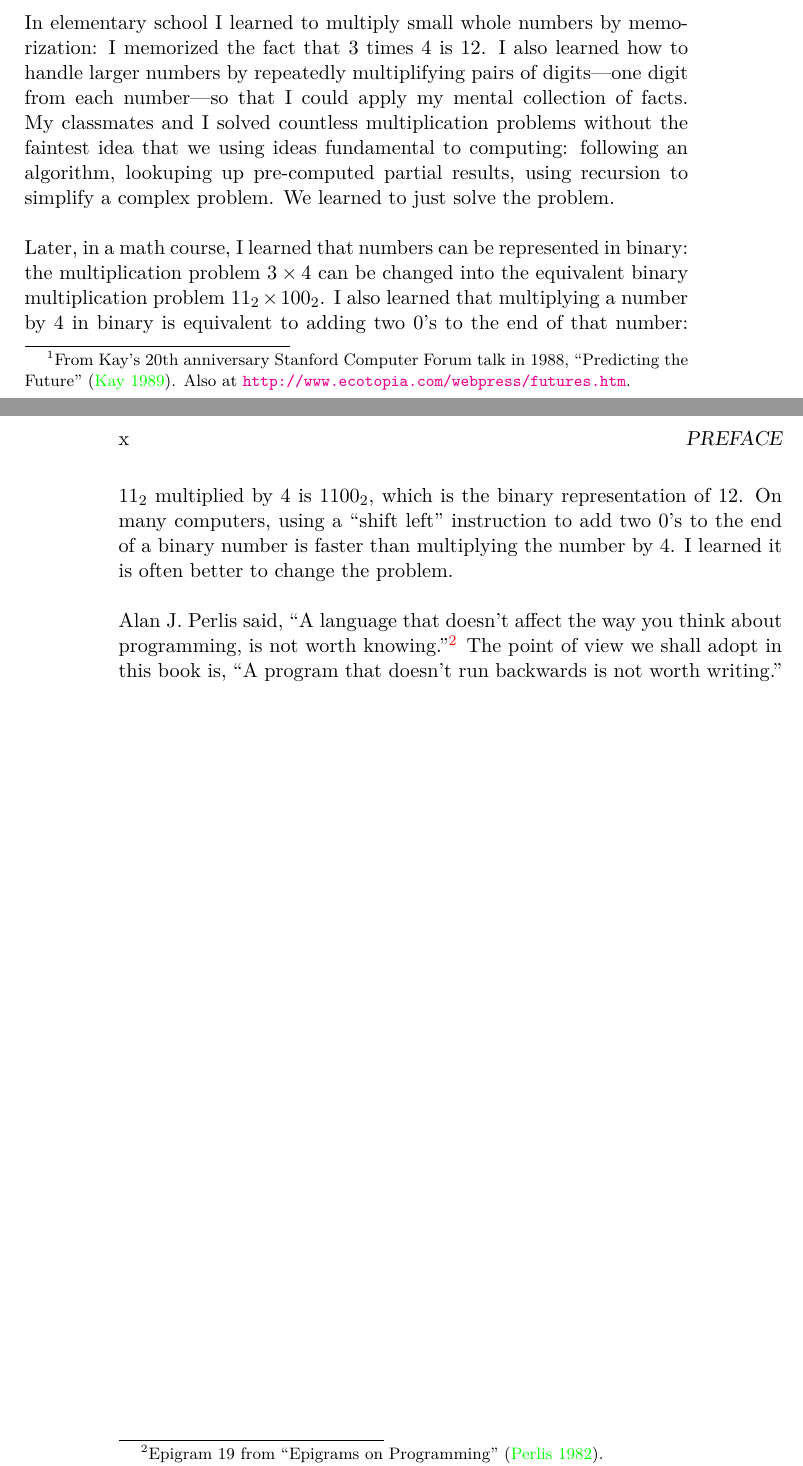
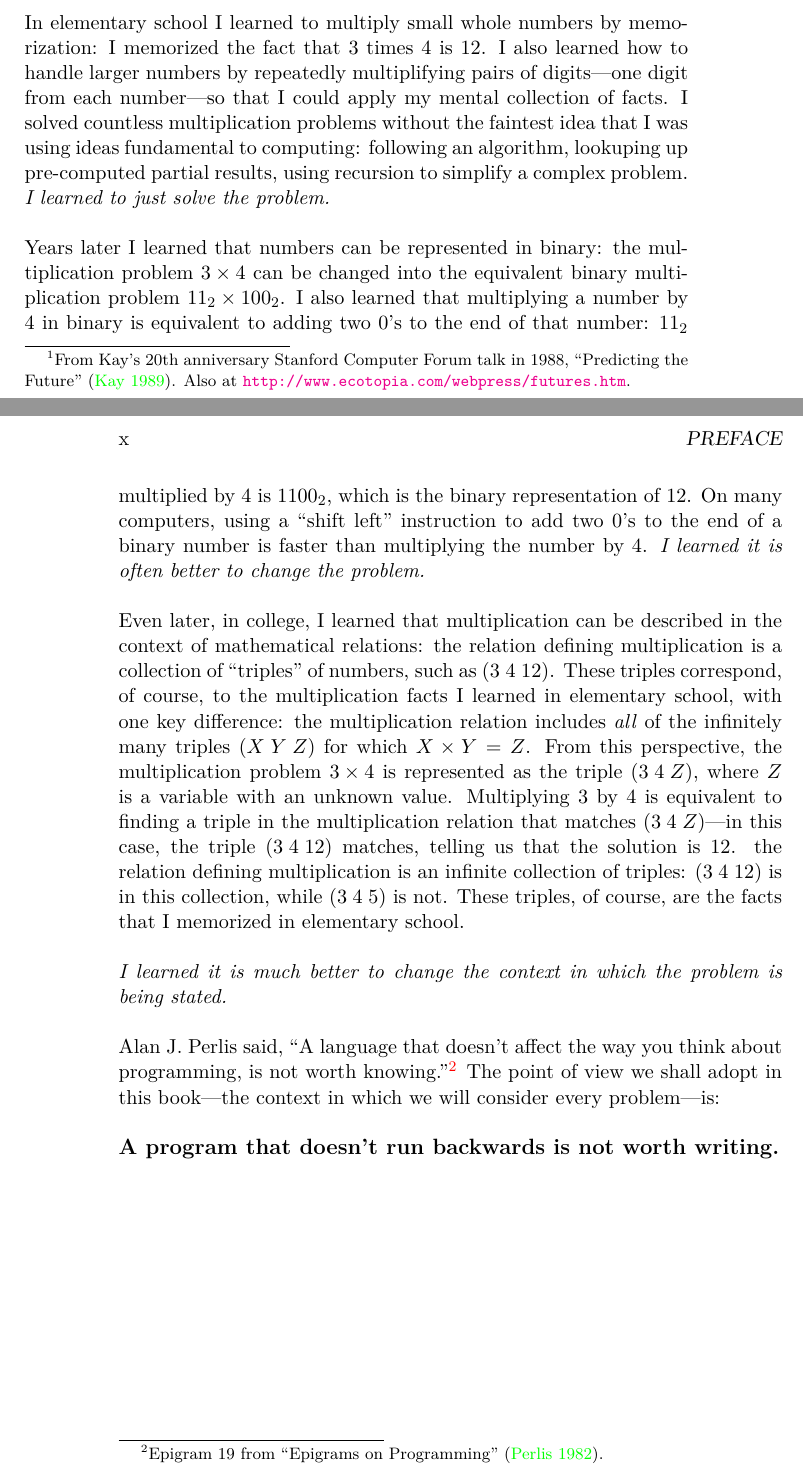
Before and after one commit to webyrd/untitled-relational-interpreter-book, a LaTeX book (book.tex, which reads preface.tex): two parts of pages 9 and 10 of 13, joined at a grey line, cut so that both start at the same text. The pictures show the PDF file book.pdf that the author committed with the source.

Commit message:
working on preface

```diff
--- a/preface.tex
+++ b/preface.tex
@@ -24,16 +24,17 @@ I also learned how to handle larger numbers by repeatedly
 multiplifying pairs of digits---one digit from each number---so that I
 could apply my mental collection of facts.
 %
-My classmates and I solved countless multiplication problems without
-the faintest idea that we using ideas fundamental to computing:
-following an algorithm, lookuping up pre-computed partial results,
-using recursion to simplify a complex problem.
+I solved countless multiplication problems without the faintest idea
+that I was using ideas fundamental to computing: following an
+algorithm, lookuping up pre-computed partial results, using recursion
+to simplify a complex problem.
 %
-We learned to just solve the problem.
+\emph{I learned to just solve the problem.}
 
-Later, in a math course, I learned that numbers can be represented in
-binary: the multiplication problem $3 \times 4$ can be changed into
-the equivalent binary multiplication problem $11_2 \times 100_2$.
+
+Years later I learned that numbers can be represented in binary: the
+multiplication problem \mbox{$3 \times 4$} can be changed into the
+equivalent binary multiplication problem \mbox{$11_2 \times 100_2$}.
 %
 I also learned that multiplying a number by 4 in binary is equivalent
 to adding two 0's to the end of that number: $11_2$ multiplied by 4 is
@@ -50,11 +54,34 @@ I learned it is often better to change the problem.
 
 % changing context: what is so special about the 3 and 4?  Why do they get all the fun?  Why is 12 left out in the cold?  Isn't 12 just as important as 3 and 4?
 
+Even later, in college, I learned that multiplication can be
+described in the context of mathematical relations: the relation
+defining multiplication is a collection of ``triples'' of numbers,
+such as \mbox{$(3\; 4\; 12)$}.
+%
+These triples correspond, of course, to the multiplication facts I
+learned in elementary school, with one key difference: the
+multiplication relation includes \emph{all} of the infinitely many
+triples \mbox{$(X\; Y\; Z)$} for which $X \times Y = Z$.
+%
+From this perspective, the multiplication problem \mbox{$3 \times 4$}
+is represented as the triple \mbox{$(3\; 4\; Z)$}, where $Z$ is a
+variable with an unknown value.
+%
+Multiplying 3 by 4 is equivalent to finding a triple in the
+multiplication relation that matches \mbox{$(3\; 4\; Z)$}---in this
+case, the triple \mbox{$(3\; 4\; 12)$} matches, telling us that the
+solution is 12.
+%
 
 
-
+\emph{I learned it is much better to change the context in which the problem is being stated.}
 
 
 Alan J. Perlis said, ``A language that doesn't affect the way you think about programming, is not worth knowing.''\footnote{Epigram 19 from ``Epigrams on Programming''~\cite{Perlis:1982:SFE:947955.1083808}.\\Also at \url{http://www.cs.yale.edu/quotes.html}.}
 %
-The point of view we shall adopt in this book is, ``A program that doesn't run backwards is not worth writing.''
+The point of view we shall adopt in this book---the context in which we will consider every problem---is:
+
+\large
+{\bf A program that doesn't run backwards is not worth writing.}
+\normalsize
```
Also changed, not shown: book.pdf, preface.tex (5 more changed lines).
